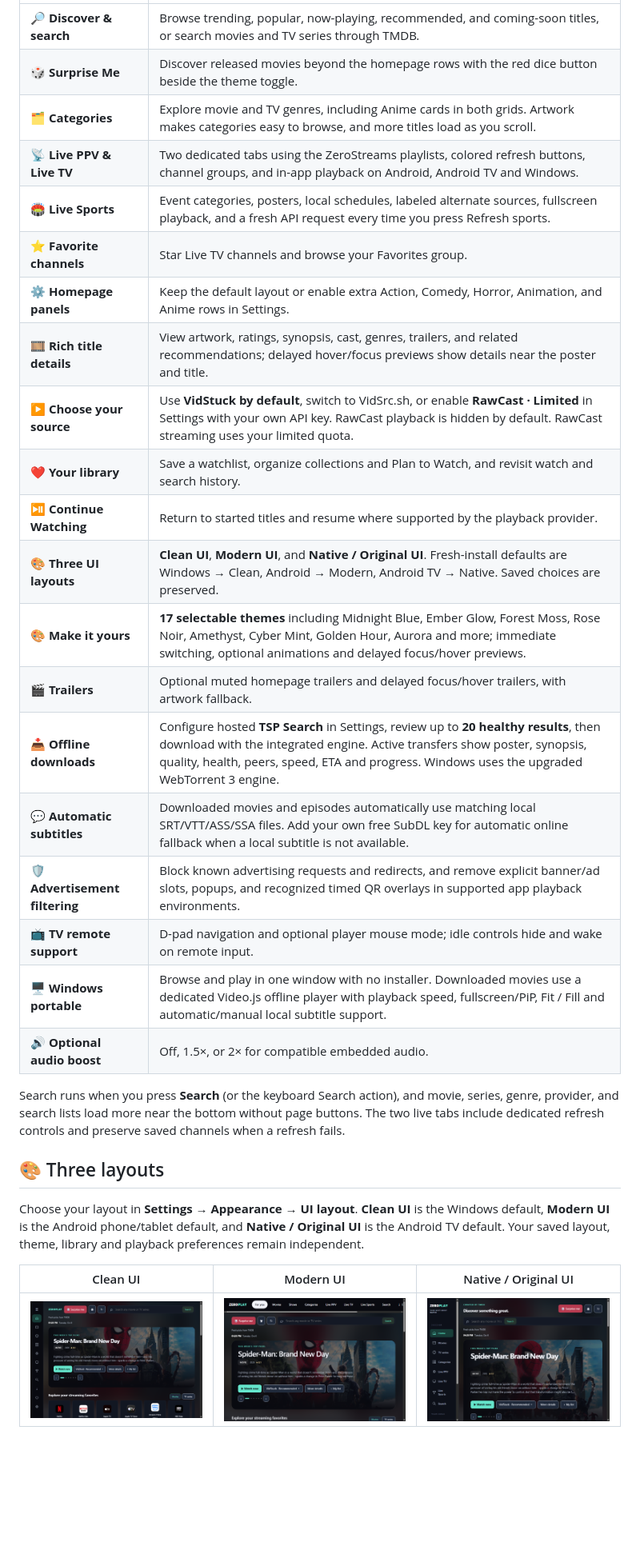
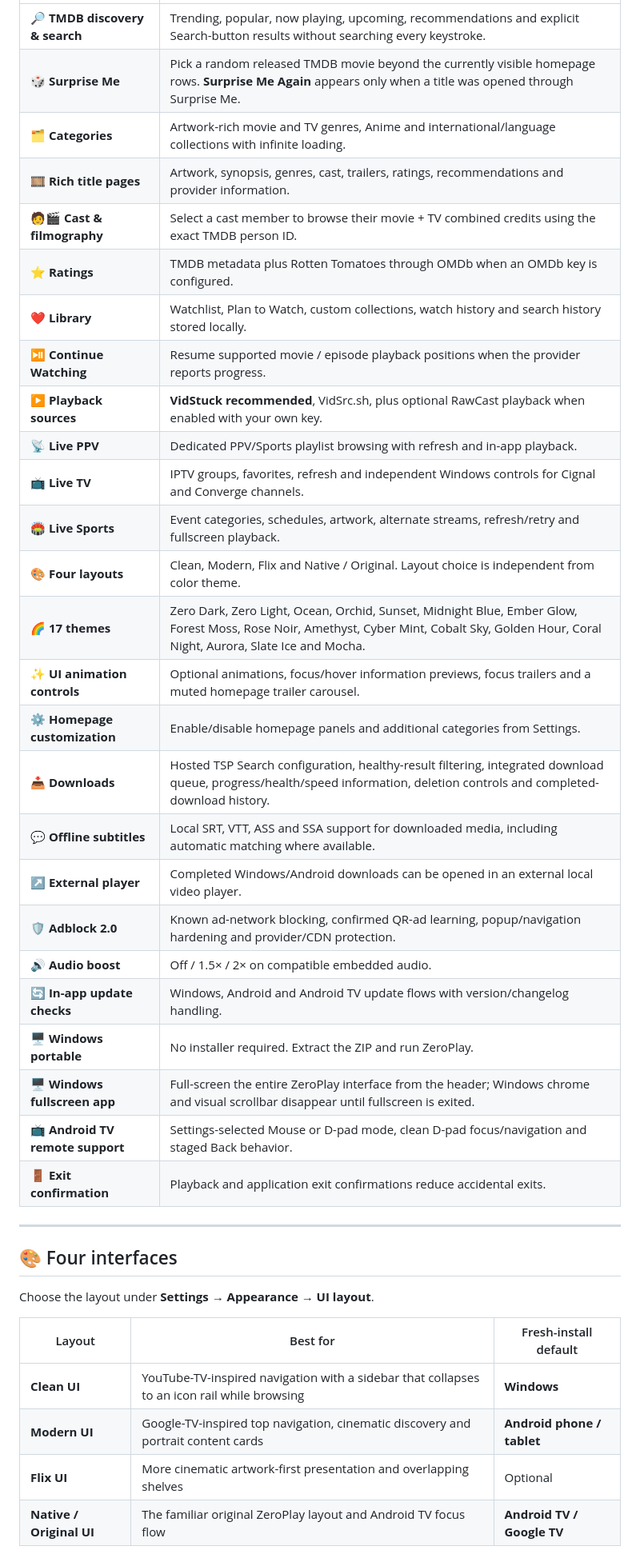
Before and after one commit to Zer0Spce/ZeroMovies, a Markdown page: README.md, the part around one of its changes. Shown at 80% size. Rendered like a GitHub page; blank space fills up the shorter version.

Commit message:
Refresh main page for ZeroPlay 2.0

```diff
--- a/README.md
+++ b/README.md
@@ -16,32 +36,41 @@ Previously **ZeroMovies**. ZeroPlay updates keep existing Android installations,
 | --- | --- |
-| 🔎 **Discover & search** | Browse trending, popular, now-playing, recommended, and coming-soon titles, or search movies and TV series through TMDB. |
-| 🎲 **Surprise Me** | Discover released movies beyond the homepage rows with the red dice button beside the theme toggle. |
-| 🗂️ **Categories** | Explore movie and TV genres, including Anime cards in both grids. Artwork makes categories easy to browse, and more titles load as you scroll. |
-| 📡 **Live PPV & Live TV** | Two dedicated tabs using the ZeroStreams playlists, colored refresh buttons, channel groups, and in-app playback on Android, Android TV and Windows. |
-| 🏟️ **Live Sports** | Event categories, posters, local schedules, labeled alternate sources, fullscreen playback, and a fresh API request every time you press Refresh sports. |
-| ⭐ **Favorite channels** | Star Live TV channels and browse your Favorites group. |
-| ⚙️ **Homepage panels** | Keep the default layout or enable extra Action, Comedy, Horror, Animation, and Anime rows in Settings. |
-| 🎞️ **Rich title details** | View artwork, ratings, synopsis, cast, genres, trailers, and related recommendations; delayed hover/focus previews show details near the poster and title. |
-| ▶️ **Choose your source** | Use **VidStuck by default**, switch to VidSrc.sh, or enable **RawCast · Limited** in Settings with your own API key. RawCast playback is hidden by default. RawCast streaming uses your limited quota. |
-| ❤️ **Your library** | Save a watchlist, organize collections and Plan to Watch, and revisit watch and search history. |
-| ⏯️ **Continue Watching** | Return to started titles and resume where supported by the playback provider. |
-| 🎨 **Three UI layouts** | **Clean UI**, **Modern UI**, and **Native / Original UI**. Fresh-install defaults are Windows → Clean, Android → Modern, Android TV → Native. Saved choices are preserved. |
-| 🎨 **Make it yours** | **17 selectable themes** including Midnight Blue, Ember Glow, Forest Moss, Rose Noir, Amethyst, Cyber Mint, Golden Hour, Aurora and more; immediate switching, optional animations and delayed focus/hover previews. |
-| 🎬 **Trailers** | Optional muted homepage trailers and delayed focus/hover trailers, with artwork fallback. |
-| 📥 **Offline downloads** | Configure hosted **TSP Search** in Settings, review up to **20 healthy results**, then download with the integrated engine. Active transfers show poster, synopsis, quality, health, peers, speed, ETA and progress. Windows uses the upgraded WebTorrent 3 engine. |
-| 💬 **Automatic subtitles** | Downloaded movies and episodes automatically use matching local SRT/VTT/ASS/SSA files. Add your own free SubDL key for automatic online fallback when a local subtitle is not available. |
-| 🛡️ **Advertisement filtering** | Block known advertising requests and redirects, and remove explicit banner/ad slots, popups, and recognized timed QR overlays in supported app playback environments. |
-| 📺 **TV remote support** | D-pad navigation and optional player mouse mode; idle controls hide and wake on remote input. |
-| 🖥️ **Windows portable** | Browse and play in one window with no installer. Downloaded movies use a dedicated Video.js offline player with playback speed, fullscreen/PiP, Fit / Fill and automatic/manual local subtitle support. |
-| 🔊 **Optional audio boost** | Off, 1.5×, or 2× for compatible embedded audio. |
+| 🔎 **TMDB discovery & search** | Trending, popular, now playing, upcoming, recommendations and explicit Search-button results without searching every keystroke. |
+| 🎲 **Surprise Me** | Pick a random released TMDB movie beyond the currently visible homepage rows. **Surprise Me Again** appears only when a title was opened through Surprise Me. |
+| 🗂️ **Categories** | Artwork-rich movie and TV genres, Anime and international/language collections with infinite loading. |
+| 🎞️ **Rich title pages** | Artwork, synopsis, genres, cast, trailers, ratings, recommendations and provider information. |
+| 🧑‍🎬 **Cast & filmography** | Select a cast member to browse their movie + TV combined credits using the exact TMDB person ID. |
+| ⭐ **Ratings** | TMDB metadata plus Rotten Tomatoes through OMDb when an OMDb key is configured. |
+| ❤️ **Library** | Watchlist, Plan to Watch, custom collections, watch history and search history stored locally. |
+| ⏯️ **Continue Watching** | Resume supported movie / episode playback positions when the provider reports progress. |
+| ▶️ **Playback sources** | **VidStuck recommended**, VidSrc.sh, plus optional RawCast playback when enabled with your own key. |
+| 📡 **Live PPV** | Dedicated PPV/Sports playlist browsing with refresh and in-app playback. |
+| 📺 **Live TV** | IPTV groups, favorites, refresh and independent Windows controls for Cignal and Converge channels. |
+| 🏟️ **Live Sports** | Event categories, schedules, artwork, alternate streams, refresh/retry and fullscreen playback. |
+| 🎨 **Four layouts** | Clean, Modern, Flix and Native / Original. Layout choice is independent from color theme. |
+| 🌈 **17 themes** | Zero Dark, Zero Light, Ocean, Orchid, Sunset, Midnight Blue, Ember Glow, Forest Moss, Rose Noir, Amethyst, Cyber Mint, Cobalt Sky, Golden Hour, Coral Night, Aurora, Slate Ice and Mocha. |
+| ✨ **UI animation controls** | Optional animations, focus/hover information previews, focus trailers and a muted homepage trailer carousel. |
+| ⚙️ **Homepage customization** | Enable/disable homepage panels and additional categories from Settings. |
+| 📥 **Downloads** | Hosted TSP Search configuration, healthy-result filtering, integrated download queue, progress/health/speed information, deletion controls and completed-download history. |
+| 💬 **Offline subtitles** | Local SRT, VTT, ASS and SSA support for downloaded media, including automatic matching where available. |
+| ↗️ **External player** | Completed Windows/Android downloads can be opened in an external local video player. |
+| 🛡️ **Adblock 2.0** | Known ad-network blocking, confirmed QR-ad learning, popup/navigation hardening and provider/CDN protection. |
+| 🔊 **Audio boost** | Off / 1.5× / 2× on compatible embedded audio. |
+| 🔄 **In-app update checks** | Windows, Android and Android TV update flows with version/changelog handling. |
+| 🖥️ **Windows portable** | No installer required. Extract the ZIP and run ZeroPlay. |
+| 🖥️ **Windows fullscreen app** | Full-screen the entire ZeroPlay interface from the header; Windows chrome and visual scrollbar disappear until fullscreen is exited. |
+| 📺 **Android TV remote support** | Settings-selected Mouse or D-pad mode, clean D-pad focus/navigation and staged Back behavior. |
+| 🚪 **Exit confirmation** | Playback and application exit confirmations reduce accidental exits. |
 
-Search runs when you press **Search** (or the keyboard Search action), and movie, series, genre, provider, and search lists load more near the bottom without page buttons. The two live tabs include dedicated refresh controls and preserve saved channels when a refresh fails.
+---
 
-## 🎨 Three layouts
+## 🎨 Four interfaces
 
-Choose your layout in **Settings → Appearance → UI layout**. **Clean UI** is the Windows default, **Modern UI** is the Android phone/tablet default, and **Native / Original UI** is the Android TV default. Your saved layout, theme, library and playback preferences remain independent.
+Choose the layout under **Settings → Appearance → UI layout**.
 
-| Clean UI | Modern UI | Native / Original UI |
+| Layout | Best for | Fresh-install default |
 | --- | --- | --- |
-| [![YouTube TV layout with compact icon rail](docs/screenshots/1.8.0/windows-youtube.png)](docs/screenshots/1.8.0/windows-youtube.png) | [![Google TV layout with top navigation](docs/screenshots/1.8.0/windows-google.png)](docs/screenshots/1.8.0/windows-google.png) | [![Classic ZeroPlay layout](docs/screenshots/1.8.0/windows-classic.png)](docs/screenshots/1.8.0/windows-classic.png) |
+| **Clean UI** | YouTube-TV-inspired navigation with a sidebar that collapses to an icon rail while browsing | **Windows** |
+| **Modern UI** | Google-TV-inspired top navigation, cinematic discovery and portrait content cards | **Android phone / tablet** |
+| **Flix UI** | More cinematic artwork-first presentation and overlapping shelves | Optional |
+| **Native / Original UI** | The familiar original ZeroPlay layout and Android TV focus flow | **Android TV / Google TV** |
 
```
Also changed, not shown: other parts of README.md (+153 -111 lines).
